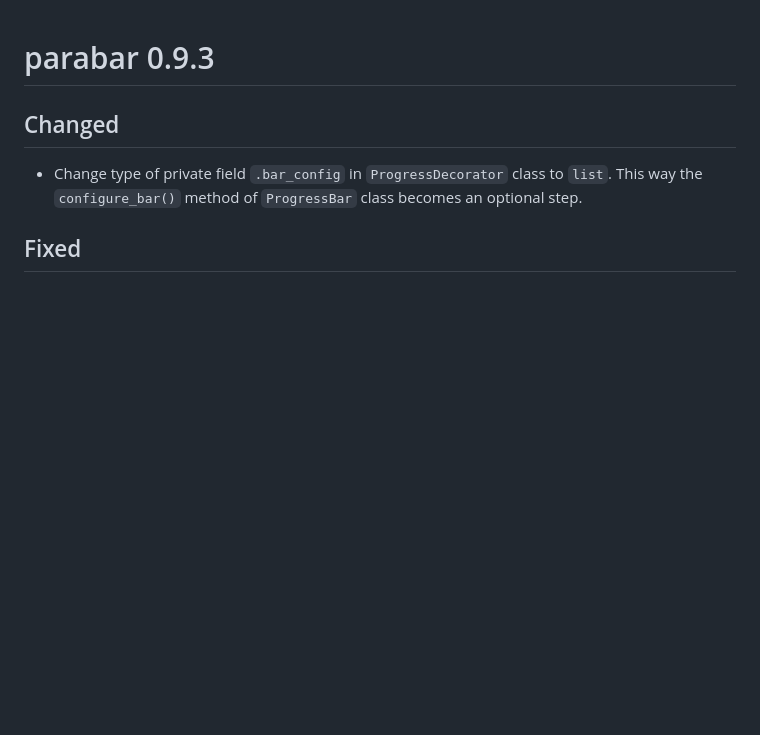
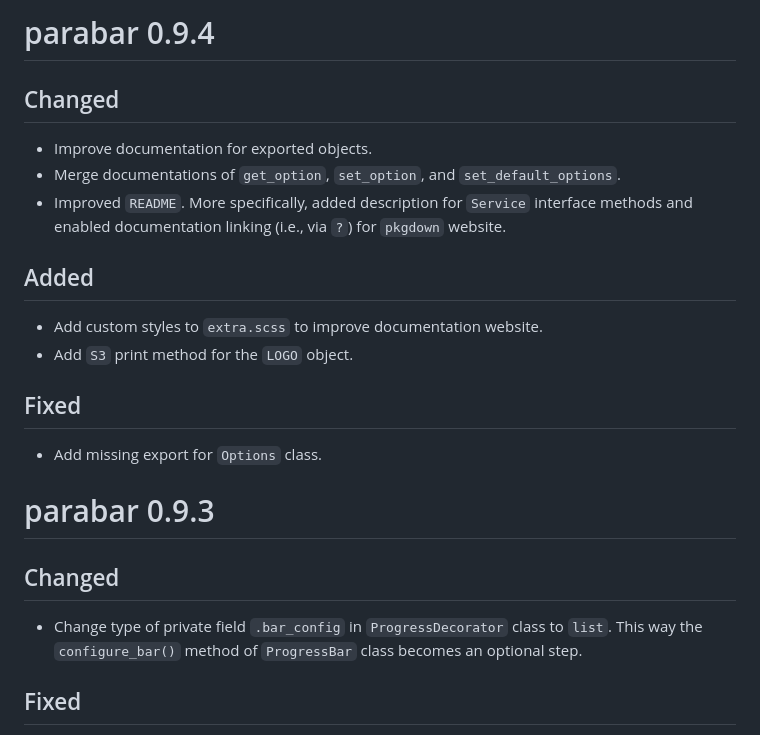
Before and after one commit to mihaiconstantin/parabar, a Markdown page: NEWS.md, the part around the change. Drawn GitHub-style; blank space fills up the shorter version.

Commit message:
Docs: add changes to `NEWS`

```diff
--- a/NEWS.md
+++ b/NEWS.md
@@ -1,3 +1,16 @@
+# parabar 0.9.4
+## Changed
+- Improve documentation for exported objects.
+- Merge documentations of `get_option`, `set_option`, and `set_default_options`.
+- Improved `README`. More specifically, added description for `Service`
+  interface methods and enabled documentation linking (i.e., via `?`) for
+  `pkgdown` website.
+## Added
+- Add custom styles to `extra.scss` to improve documentation website.
+- Add `S3` print method for the `LOGO` object.
+## Fixed
+- Add missing export for `Options` class.
+
 # parabar 0.9.3
 ## Changed
 - Change type of private field `.bar_config` in `ProgressDecorator` class to
```
